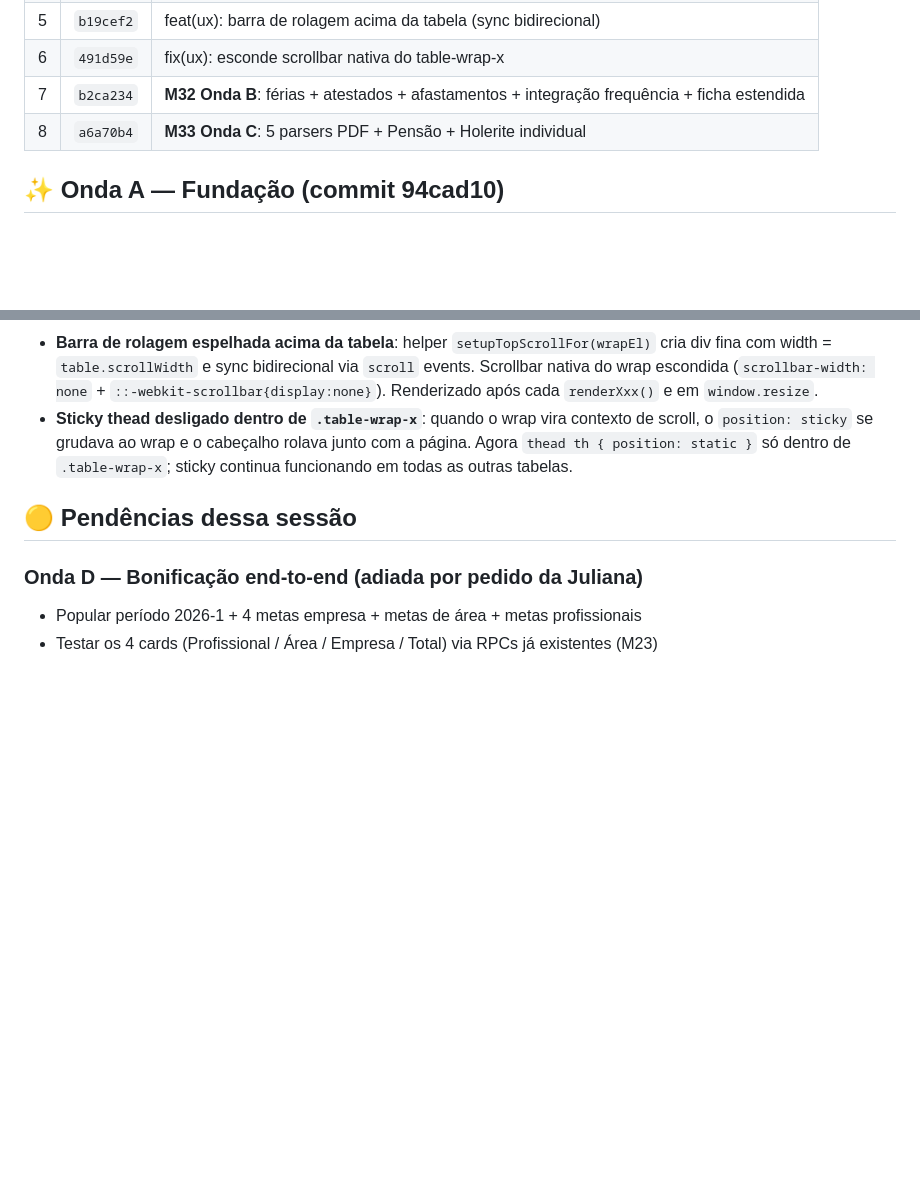
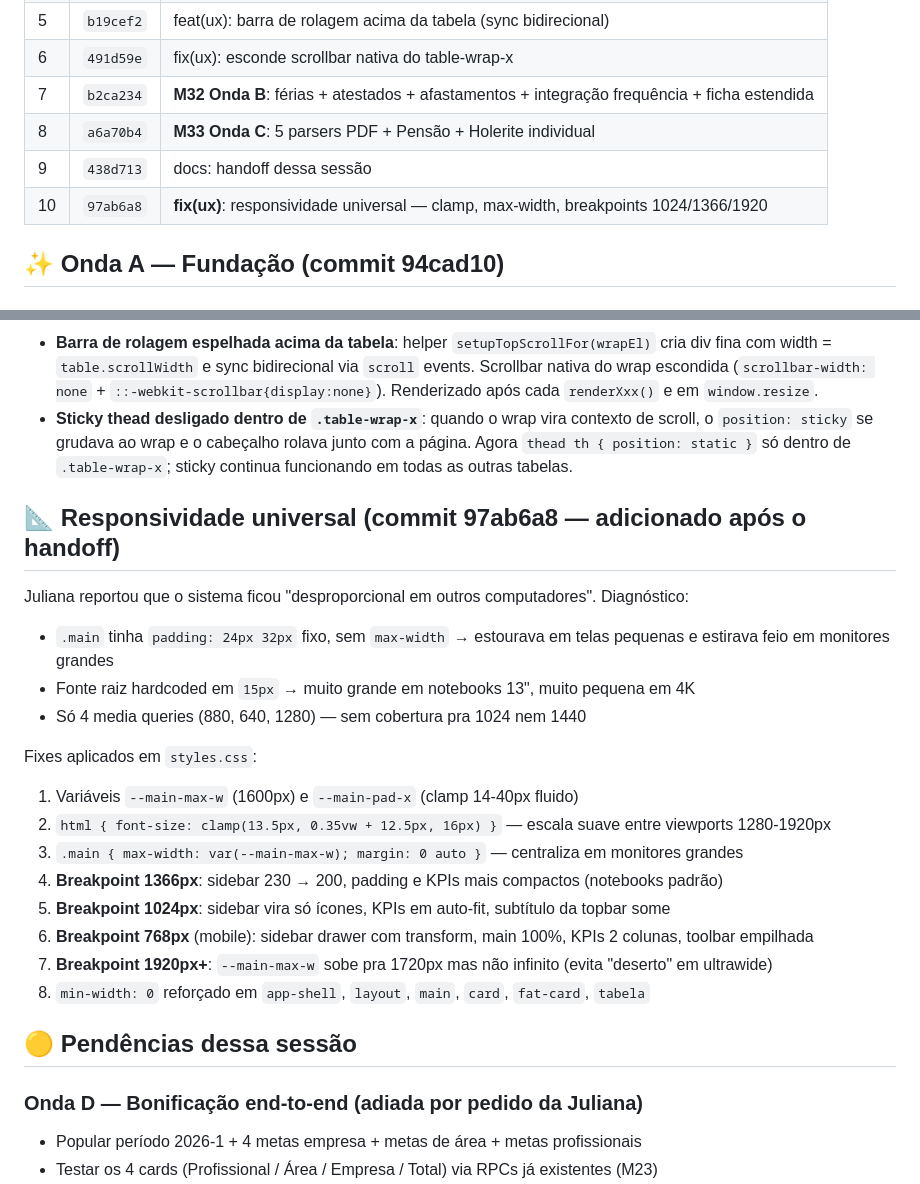
Before and after one commit to Natalia-Terra/terra-gestao-financeira, a Markdown page: docs/HANDOFF_2026-05-19.md, 2 parts joined by grey strips. Rendered like a GitHub page; blank space fills up the shorter version.

Commit message:
docs: handoff 19/05 atualizado com fix de responsividade universal

```diff
--- a/docs/HANDOFF_2026-05-19.md
+++ b/docs/HANDOFF_2026-05-19.md
@@ -16,6 +16,8 @@
 | 6 | `491d59e` | fix(ux): esconde scrollbar nativa do table-wrap-x |
 | 7 | `b2ca234` | **M32 Onda B**: férias + atestados + afastamentos + integração frequência + ficha estendida |
 | 8 | `a6a70b4` | **M33 Onda C**: 5 parsers PDF + Pensão + Holerite individual |
+| 9 | `438d713` | docs: handoff dessa sessão |
+| 10 | `97ab6a8` | **fix(ux)**: responsividade universal — clamp, max-width, breakpoints 1024/1366/1920 |
 
 ## ✨ Onda A — Fundação (commit 94cad10)
 
@@ -95,6 +97,23 @@ Botão **💰 Holerite** em cada linha de Funcionários. Pede competência (YYYY
 - **Barra de rolagem espelhada acima da tabela**: helper `setupTopScrollFor(wrapEl)` cria div fina com width = `table.scrollWidth` e sync bidirecional via `scroll` events. Scrollbar nativa do wrap escondida (`scrollbar-width: none` + `::-webkit-scrollbar{display:none}`). Renderizado após cada `renderXxx()` e em `window.resize`.
 - **Sticky thead desligado dentro de `.table-wrap-x`**: quando o wrap vira contexto de scroll, o `position: sticky` se grudava ao wrap e o cabeçalho rolava junto com a página. Agora `thead th { position: static }` só dentro de `.table-wrap-x`; sticky continua funcionando em todas as outras tabelas.
 
+## 📐 Responsividade universal (commit 97ab6a8 — adicionado após o handoff)
+
+Juliana reportou que o sistema ficou "desproporcional em outros computadores". Diagnóstico:
+- `.main` tinha `padding: 24px 32px` fixo, sem `max-width` → estourava em telas pequenas e estirava feio em monitores grandes
+- Fonte raiz hardcoded em `15px` → muito grande em notebooks 13", muito pequena em 4K
+- Só 4 media queries (880, 640, 1280) — sem cobertura pra 1024 nem 1440
+
+Fixes aplicados em `styles.css`:
+1. Variáveis `--main-max-w` (1600px) e `--main-pad-x` (clamp 14-40px fluido)
+2. `html { font-size: clamp(13.5px, 0.35vw + 12.5px, 16px) }` — escala suave entre viewports 1280-1920px
+3. `.main { max-width: var(--main-max-w); margin: 0 auto }` — centraliza em monitores grandes
+4. **Breakpoint 1366px**: sidebar 230 → 200, padding e KPIs mais compactos (notebooks padrão)
+5. **Breakpoint 1024px**: sidebar vira só ícones, KPIs em auto-fit, subtítulo da topbar some
+6. **Breakpoint 768px** (mobile): sidebar drawer com transform, main 100%, KPIs 2 colunas, toolbar empilhada
+7. **Breakpoint 1920px+**: `--main-max-w` sobe pra 1720px mas não infinito (evita "deserto" em ultrawide)
+8. `min-width: 0` reforçado em `app-shell`, `layout`, `main`, `card`, `fat-card`, `tabela`
+
 ## 🟡 Pendências dessa sessão
 
 ### Onda D — Bonificação end-to-end (adiada por pedido da Juliana)
```
